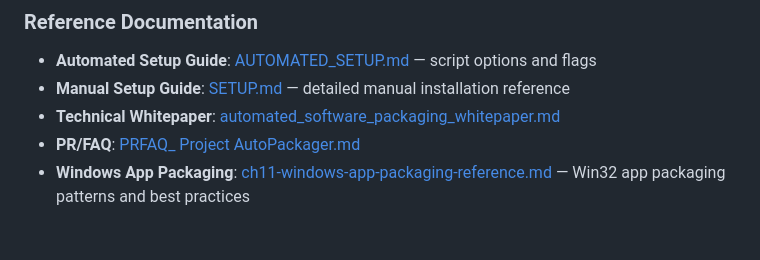
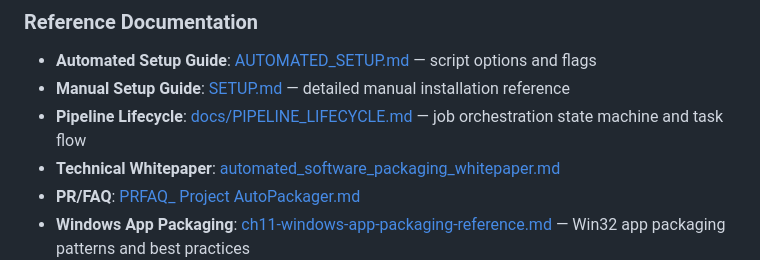
Before and after one commit to GauntNight/DriverSearchandDeploy, a Markdown page: README.md, the part around the change. GitHub-like rendering; blank space fills up the shorter version.

Commit message:
auto-claude: subtask-1-7 - Update README.md to reference the new pipeline doc
Added a reference to docs/PIPELINE_LIFECYCLE.md in the Reference Documentation
section of README.md, making it easy for users to find the detailed pipeline
orchestration and state machine documentation.

Co-Authored-By: Claude Sonnet 4.5 <noreply@anthropic.com>

```diff
--- a/README.md
+++ b/README.md
@@ -328,6 +328,7 @@ DriverSearchandDeploy/
 ### Reference Documentation
 - **Automated Setup Guide**: [AUTOMATED_SETUP.md](AUTOMATED_SETUP.md) — script options and flags
 - **Manual Setup Guide**: [SETUP.md](SETUP.md) — detailed manual installation reference
+- **Pipeline Lifecycle**: [docs/PIPELINE_LIFECYCLE.md](docs/PIPELINE_LIFECYCLE.md) — job orchestration state machine and task flow
 - **Technical Whitepaper**: [automated_software_packaging_whitepaper.md](automated_software_packaging_whitepaper.md)
 - **PR/FAQ**: [PRFAQ_ Project AutoPackager.md](PRFAQ_%20Project%20AutoPackager.md)
 - **Windows App Packaging**: [ch11-windows-app-packaging-reference.md](ch11-windows-app-packaging-reference.md) — Win32 app packaging patterns and best practices
```
